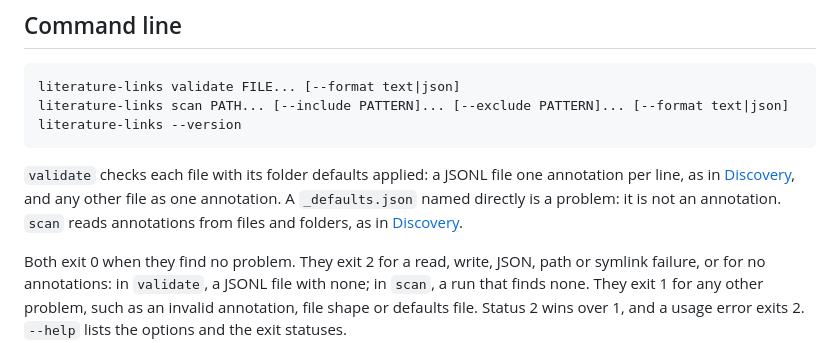
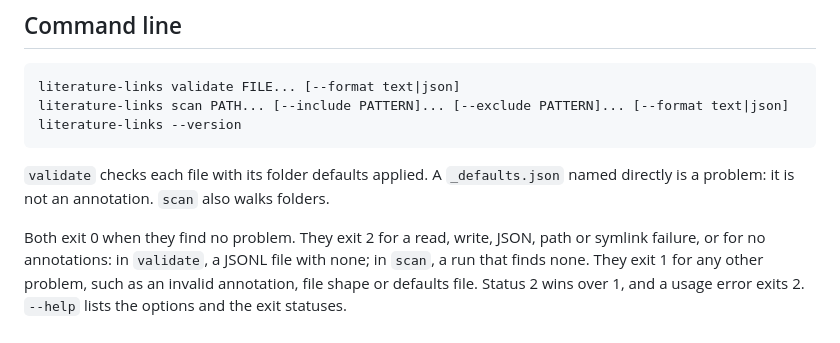
Before and after one commit to mathlib-initiative/literature-links, a Markdown page: docs/tools.md, the part around the change. GitHub-like rendering.

Commit message:
tools.md: leave how files are read to Discovery
The Command line section said it again, twice pointing at Discovery, which states it for scan, validate and collect.

````diff
--- a/docs/tools.md
+++ b/docs/tools.md
@@ -65,11 +65,9 @@ literature-links scan PATH... [--include PATTERN]... [--exclude PATTERN]... [--f
 literature-links --version
 ```
 
-`validate` checks each file with its folder defaults applied: a JSONL file one
-annotation per line, as in [Discovery](#discovery), and any other file as one
-annotation. A `_defaults.json` named directly is a problem: it is not an
-annotation. `scan` reads annotations from files and folders, as in
-[Discovery](#discovery).
+`validate` checks each file with its folder defaults applied. A
+`_defaults.json` named directly is a problem: it is not an annotation. `scan`
+also walks folders.
 
 Both exit 0 when they find no problem. They exit 2 for a read, write, JSON,
 path or symlink failure, or for no annotations: in `validate`, a JSONL file
````
